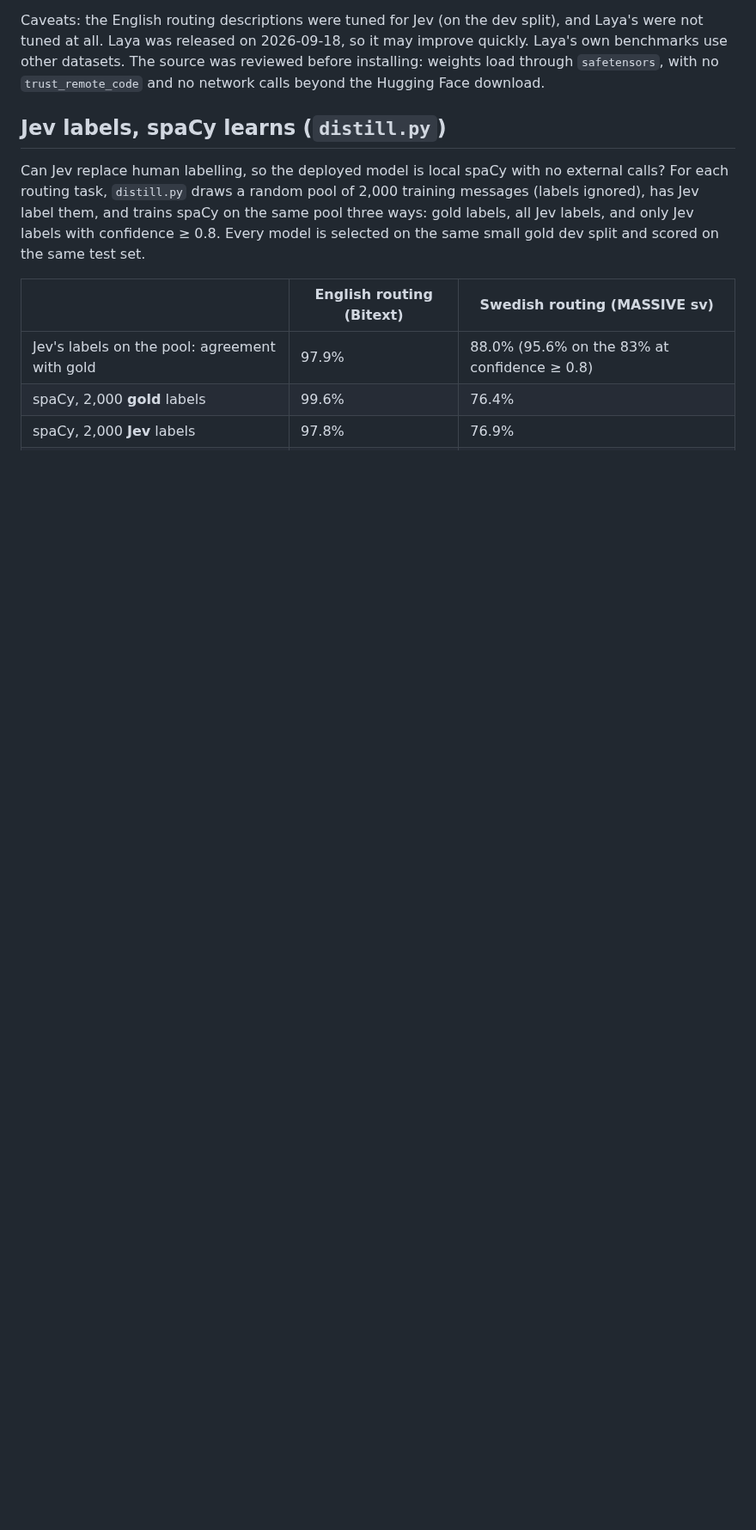
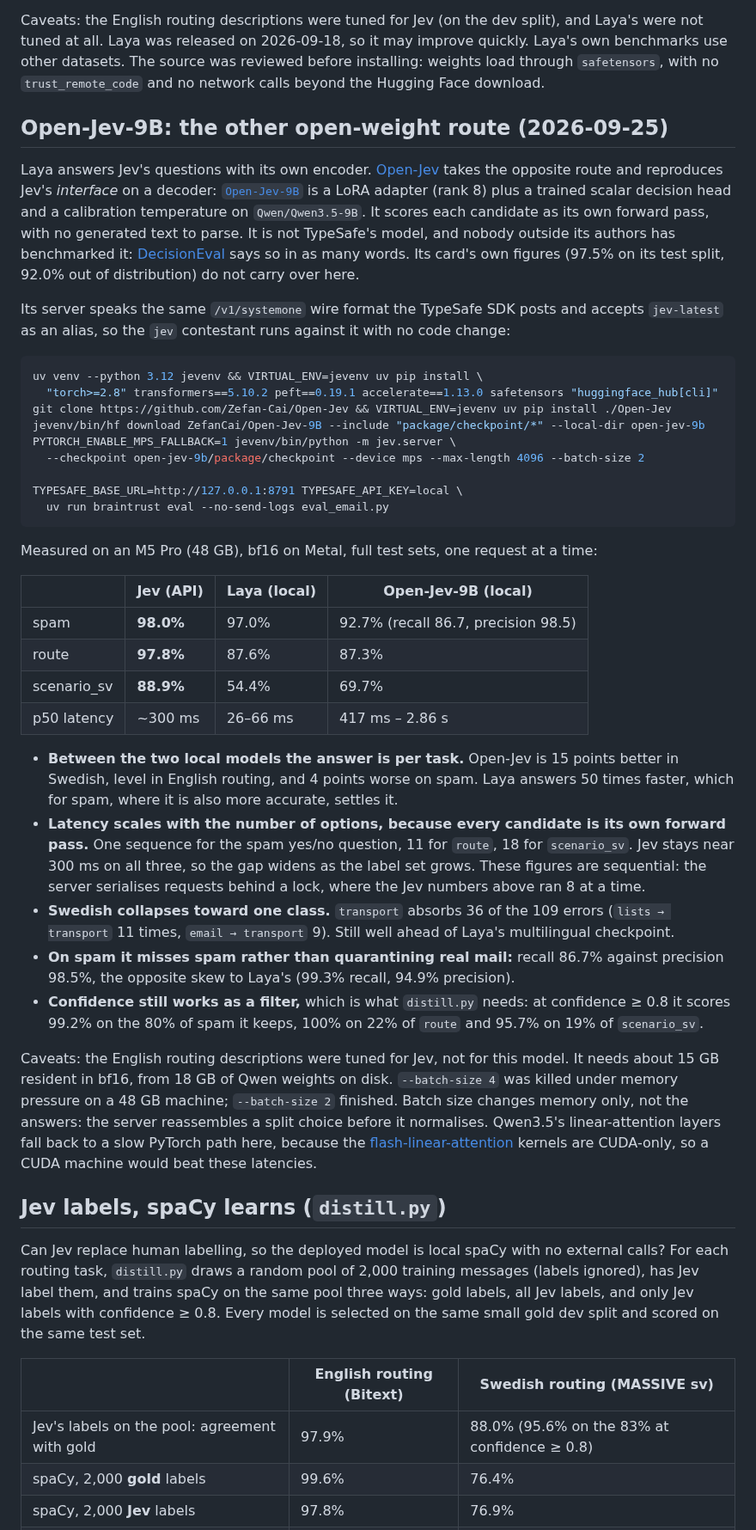
Before and after one commit to oluies/jev-vs-spacy, a Markdown page: README.md, the part around one of its changes. Shown at 86% size. GitHub-like rendering; blank space fills up the shorter version.

Commit message:
Add self-hosted Open-Jev-9B as a second local contestant
Laya answers Jev's questions with its own encoder; Open-Jev-9B takes the
opposite route and reproduces Jev's interface on a decoder, as a LoRA
adapter and scalar decision head on Qwen3.5-9B. It is not TypeSafe's
model. Its server speaks the same /v1/systemone wire format the TypeSafe
SDK posts and accepts the jev-latest alias, so the jev contestant runs
against it with TYPESAFE_BASE_URL and no code change.

Measured on the full test sets, M5 Pro, bf16 on Metal, one request at a
time: 92.7% spam (recall 86.7, precision 98.5), 87.3% route, 69.7%
scenario_sv, at 417 ms to 2.86 s per call. Against Laya it is 15 points
better in Swedish, level in English routing, 4 points worse on spam, and
50 times slower.

Latency scales with the number of options because every candidate is its
own forward pass. Swedish collapses toward one class: transport absorbs
36 of the 109 errors. Confidence still works as a distill.py filter.

The card gains a fifth series on categorical slot 5, which repaints no
existing contestant; five series validated on the light surface (worst
adjacent CVD dE 9.1, normal-vision dE 19.6). Also corrects the
data-protection section, which said no open-weight option existed.

````diff
--- a/README.md
+++ b/README.md
@@ -122,6 +125,63 @@ Caveats: the English routing descriptions were tuned for Jev (on the dev split),
 tuned at all. Laya was released on 2026-09-18, so it may improve quickly. Laya's own benchmarks
 use other datasets. The source was reviewed before installing: weights load through `safetensors`,
 with no `trust_remote_code` and no network calls beyond the Hugging Face download.
+
+## Open-Jev-9B: the other open-weight route (2026-09-25)
+
+Laya answers Jev's questions with its own encoder. [Open-Jev](https://github.com/Zefan-Cai/Open-Jev)
+takes the opposite route and reproduces Jev's *interface* on a decoder:
+[`Open-Jev-9B`](https://huggingface.co/ZefanCai/Open-Jev-9B) is a LoRA adapter (rank 8) plus a trained
+scalar decision head and a calibration temperature on `Qwen/Qwen3.5-9B`. It scores each candidate as its
+own forward pass, with no generated text to parse. It is not TypeSafe's model, and nobody outside its
+authors has benchmarked it:
+[DecisionEval](https://decisioneval.dev/compare/open-jev-9b-vs-typesafe-jev/) says so in as many words.
+Its card's own figures (97.5% on its test split, 92.0% out of distribution) do not carry over here.
+
+Its server speaks the same `/v1/systemone` wire format the TypeSafe SDK posts and accepts `jev-latest`
+as an alias, so the `jev` contestant runs against it with no code change:
+
+```bash
+uv venv --python 3.12 jevenv && VIRTUAL_ENV=jevenv uv pip install \
+  "torch>=2.8" transformers==5.10.2 peft==0.19.1 accelerate==1.13.0 safetensors "huggingface_hub[cli]"
+git clone https://github.com/Zefan-Cai/Open-Jev && VIRTUAL_ENV=jevenv uv pip install ./Open-Jev
+jevenv/bin/hf download ZefanCai/Open-Jev-9B --include "package/checkpoint/*" --local-dir open-jev-9b
+PYTORCH_ENABLE_MPS_FALLBACK=1 jevenv/bin/python -m jev.server \
+  --checkpoint open-jev-9b/package/checkpoint --device mps --max-length 4096 --batch-size 2
+
+TYPESAFE_BASE_URL=http://127.0.0.1:8791 TYPESAFE_API_KEY=local \
+  uv run braintrust eval --no-send-logs eval_email.py
+```
+
+Measured on an M5 Pro (48 GB), bf16 on Metal, full test sets, one request at a time:
+
+| | Jev (API) | Laya (local) | Open-Jev-9B (local) |
+|---|---|---|---|
+| spam | **98.0%** | 97.0% | 92.7% (recall 86.7, precision 98.5) |
+| route | **97.8%** | 87.6% | 87.3% |
+| scenario_sv | **88.9%** | 54.4% | 69.7% |
+| p50 latency | ~300 ms | 26–66 ms | 417 ms – 2.86 s |
+
+- **Between the two local models the answer is per task.** Open-Jev is 15 points better in Swedish,
+  level in English routing, and 4 points worse on spam. Laya answers 50 times faster, which for spam,
+  where it is also more accurate, settles it.
+- **Latency scales with the number of options, because every candidate is its own forward pass.** One
+  sequence for the spam yes/no question, 11 for `route`, 18 for `scenario_sv`. Jev stays near 300 ms on
+  all three, so the gap widens as the label set grows. These figures are sequential: the server
+  serialises requests behind a lock, where the Jev numbers above ran 8 at a time.
+- **Swedish collapses toward one class.** `transport` absorbs 36 of the 109 errors (`lists → transport`
+  11 times, `email → transport` 9). Still well ahead of Laya's multilingual checkpoint.
+- **On spam it misses spam rather than quarantining real mail:** recall 86.7% against precision 98.5%,
+  the opposite skew to Laya's (99.3% recall, 94.9% precision).
+- **Confidence still works as a filter,** which is what `distill.py` needs: at confidence ≥ 0.8 it scores
+  99.2% on the 80% of spam it keeps, 100% on 22% of `route` and 95.7% on 19% of `scenario_sv`.
+
+Caveats: the English routing descriptions were tuned for Jev, not for this model. It needs about 15 GB
+resident in bf16, from 18 GB of Qwen weights on disk. `--batch-size 4` was killed under memory pressure
+on a 48 GB machine; `--batch-size 2` finished. Batch size changes memory only, not the answers: the
+server reassembles a split choice before it normalises. Qwen3.5's linear-attention layers fall back to a
+slow PyTorch path here, because the
+[flash-linear-attention](https://github.com/fla-org/flash-linear-attention) kernels are CUDA-only, so a
+CUDA machine would beat these latencies.
 
 ## Jev labels, spaCy learns (`distill.py`)
 
````
Also changed, not shown: other parts of README.md (+9 -4 lines), figures/jev_vs_spacy.png, 1 other file.
